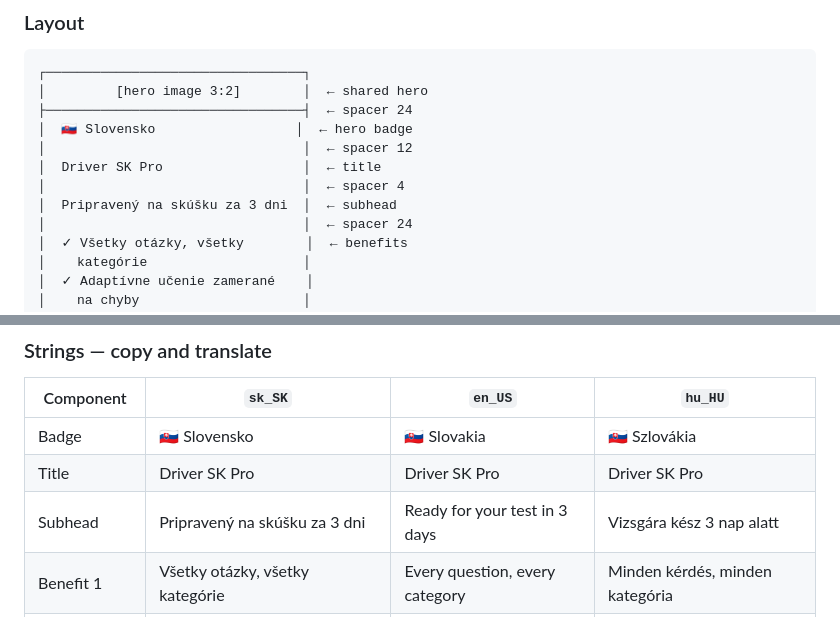
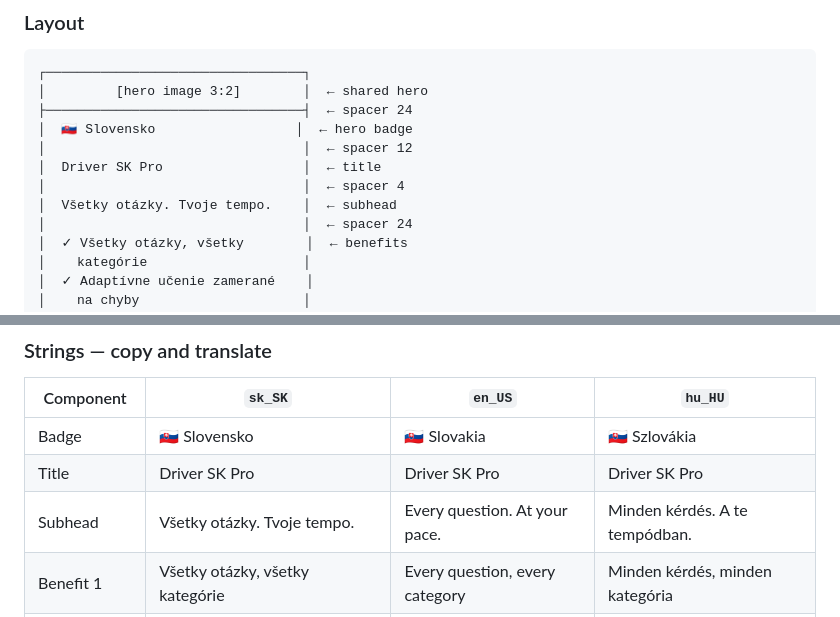
Before and after one commit to csd-oss/driver, a Markdown page: docs/paywall-content.md, 2 parts joined by grey strips. GitHub-like rendering.

```diff
--- a/docs/paywall-content.md
+++ b/docs/paywall-content.md
@@ -115,7 +115,7 @@ Highlighted row styling: 2 px `accent.primary` border, `accent.primary` at
 │                                 │  ← spacer 12
 │  Driver SK Pro                  │  ← title
 │                                 │  ← spacer 4
-│  Pripravený na skúšku za 3 dni  │  ← subhead
+│  Všetky otázky. Tvoje tempo.    │  ← subhead
 │                                 │  ← spacer 24
 │  ✓ Všetky otázky, všetky        │  ← benefits
 │    kategórie                    │
@@ -167,7 +167,7 @@ Highlighted row styling: 2 px `accent.primary` border, `accent.primary` at
 |---|---|---|---|
 | Badge | 🇸🇰 Slovensko | 🇸🇰 Slovakia | 🇸🇰 Szlovákia |
 | Title | Driver SK Pro | Driver SK Pro | Driver SK Pro |
-| Subhead | Pripravený na skúšku za 3 dni | Ready for your test in 3 days | Vizsgára kész 3 nap alatt |
+| Subhead | Všetky otázky. Tvoje tempo. | Every question. At your pace. | Minden kérdés. A te tempódban. |
 | Benefit 1 | Všetky otázky, všetky kategórie | Every question, every category | Minden kérdés, minden kategória |
 | Benefit 2 | Adaptívne učenie zamerané na chyby | Adaptive practice that targets mistakes | Adaptív gyakorlás a hibákra fókuszálva |
 | Benefit 3 | Plné skúšobné testy s vyhodnotením | Full mock exams with grading | Teljes próbavizsgák értékeléssel |
```
Also changed, not shown: docs/paywalls.md (+4 -3 lines).
